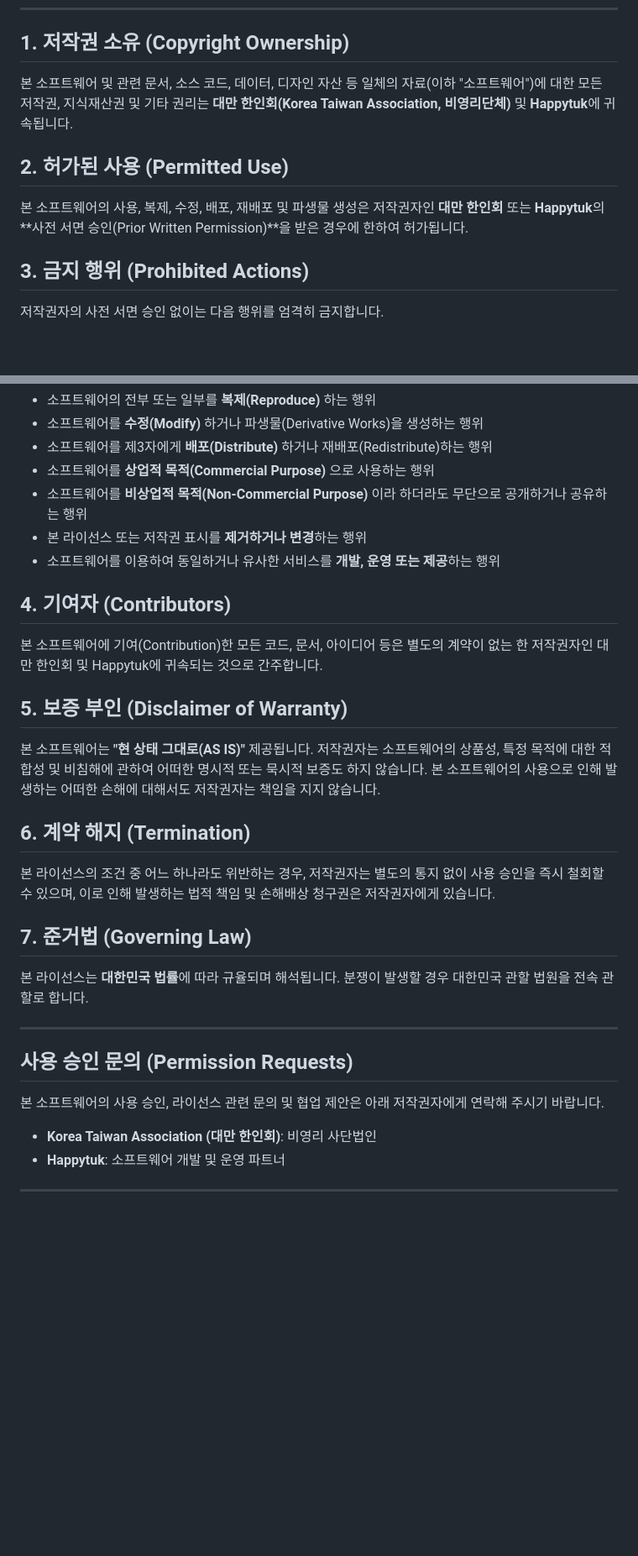
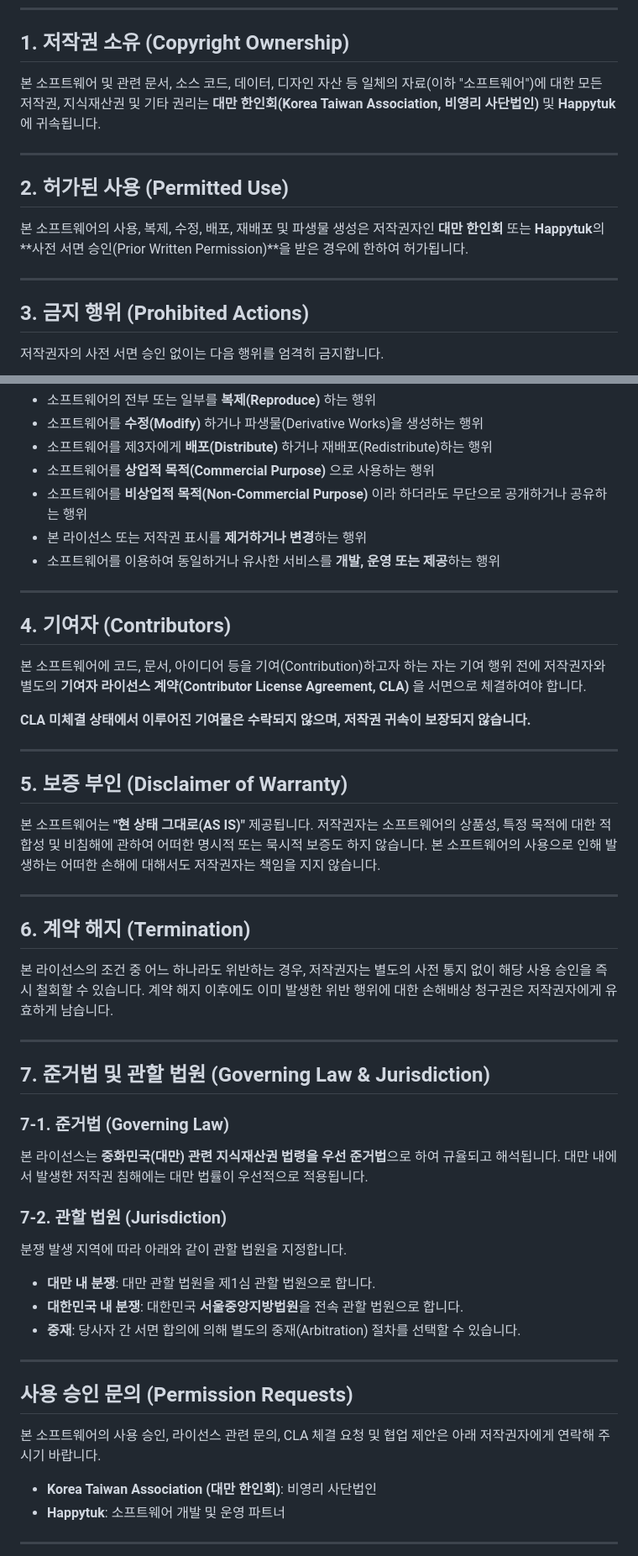
Before and after one commit to cdy212/hanin_review2605, a Markdown page: 2607_guide/LICENSE.md, 2 parts joined by grey strips. Shown at 84% size. Drawn GitHub-style; blank space fills up the shorter version.

```diff
--- a/2607_guide/LICENSE.md
+++ b/2607_guide/LICENSE.md
@@ -6,11 +6,15 @@
 
 ## 1. 저작권 소유 (Copyright Ownership)
 
-본 소프트웨어 및 관련 문서, 소스 코드, 데이터, 디자인 자산 등 일체의 자료(이하 "소프트웨어")에 대한 모든 저작권, 지식재산권 및 기타 권리는 **대만 한인회(Korea Taiwan Association, 비영리단체)** 및 **Happytuk**에 귀속됩니다.
+본 소프트웨어 및 관련 문서, 소스 코드, 데이터, 디자인 자산 등 일체의 자료(이하 "소프트웨어")에 대한 모든 저작권, 지식재산권 및 기타 권리는 **대만 한인회(Korea Taiwan Association, 비영리 사단법인)** 및 **Happytuk**에 귀속됩니다.
+
+---
 
 ## 2. 허가된 사용 (Permitted Use)
 
 본 소프트웨어의 사용, 복제, 수정, 배포, 재배포 및 파생물 생성은 저작권자인 **대만 한인회** 또는 **Happytuk**의 **사전 서면 승인(Prior Written Permission)**을 받은 경우에 한하여 허가됩니다.
+
+---
 
 ## 3. 금지 행위 (Prohibited Actions)
 
@@ -24,27 +28,47 @@
 - 본 라이선스 또는 저작권 표시를 **제거하거나 변경**하는 행위
 - 소프트웨어를 이용하여 동일하거나 유사한 서비스를 **개발, 운영 또는 제공**하는 행위
 
+---
+
 ## 4. 기여자 (Contributors)
 
-본 소프트웨어에 기여(Contribution)한 모든 코드, 문서, 아이디어 등은 별도의 계약이 없는 한 저작권자인 대만 한인회 및 Happytuk에 귀속되는 것으로 간주합니다.
+본 소프트웨어에 코드, 문서, 아이디어 등을 기여(Contribution)하고자 하는 자는 기여 행위 전에 저작권자와 별도의 **기여자 라이선스 계약(Contributor License Agreement, CLA)** 을 서면으로 체결하여야 합니다.
+
+**CLA 미체결 상태에서 이루어진 기여물은 수락되지 않으며, 저작권 귀속이 보장되지 않습니다.**
+
+---
 
 ## 5. 보증 부인 (Disclaimer of Warranty)
 
 본 소프트웨어는 **"현 상태 그대로(AS IS)"** 제공됩니다. 저작권자는 소프트웨어의 상품성, 특정 목적에 대한 적합성 및 비침해에 관하여 어떠한 명시적 또는 묵시적 보증도 하지 않습니다. 본 소프트웨어의 사용으로 인해 발생하는 어떠한 손해에 대해서도 저작권자는 책임을 지지 않습니다.
 
+---
+
 ## 6. 계약 해지 (Termination)
 
-본 라이선스의 조건 중 어느 하나라도 위반하는 경우, 저작권자는 별도의 통지 없이 사용 승인을 즉시 철회할 수 있으며, 이로 인해 발생하는 법적 책임 및 손해배상 청구권은 저작권자에게 있습니다.
+본 라이선스의 조건 중 어느 하나라도 위반하는 경우, 저작권자는 별도의 사전 통지 없이 해당 사용 승인을 즉시 철회할 수 있습니다. 계약 해지 이후에도 이미 발생한 위반 행위에 대한 손해배상 청구권은 저작권자에게 유효하게 남습니다.
 
-## 7. 준거법 (Governing Law)
+---
 
-본 라이선스는 **대한민국 법률**에 따라 규율되며 해석됩니다. 분쟁이 발생할 경우 대한민국 관할 법원을 전속 관할로 합니다.
+## 7. 준거법 및 관할 법원 (Governing Law & Jurisdiction)
+
+### 7-1. 준거법 (Governing Law)
+
+본 라이선스는 **중화민국(대만) 관련 지식재산권 법령을 우선 준거법**으로 하여 규율되고 해석됩니다. 대만 내에서 발생한 저작권 침해에는 대만 법률이 우선적으로 적용됩니다.
+
+### 7-2. 관할 법원 (Jurisdiction)
+
+분쟁 발생 지역에 따라 아래와 같이 관할 법원을 지정합니다.
+
+- **대만 내 분쟁**: 대만 관할 법원을 제1심 관할 법원으로 합니다.
+- **대한민국 내 분쟁**: 대한민국 **서울중앙지방법원**을 전속 관할 법원으로 합니다.
+- **중재**: 당사자 간 서면 합의에 의해 별도의 중재(Arbitration) 절차를 선택할 수 있습니다.
 
 ---
 
 ## 사용 승인 문의 (Permission Requests)
 
-본 소프트웨어의 사용 승인, 라이선스 관련 문의 및 협업 제안은 아래 저작권자에게 연락해 주시기 바랍니다.
+본 소프트웨어의 사용 승인, 라이선스 관련 문의, CLA 체결 요청 및 협업 제안은 아래 저작권자에게 연락해 주시기 바랍니다.
 
 - **Korea Taiwan Association (대만 한인회)**: 비영리 사단법인
 - **Happytuk**: 소프트웨어 개발 및 운영 파트너
```
Also changed, not shown: 2607_guide/deploy_guide.md (added, +34 -0 lines).
